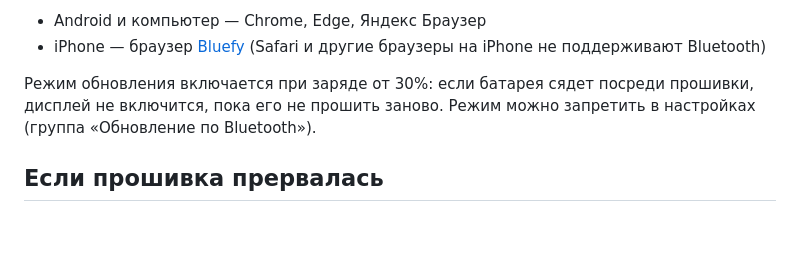
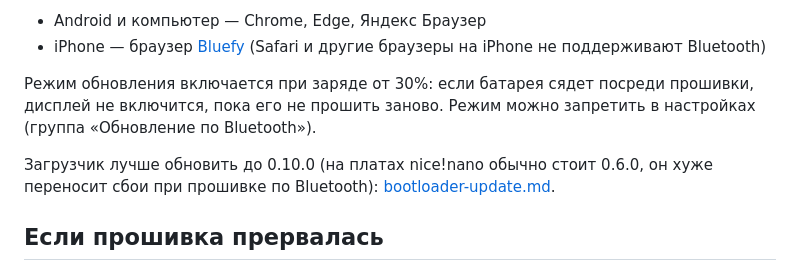
Before and after one commit to GlazovYuri/IMBA_TV, a Markdown page: docs/bluetooth-update.md, the part around the change. GitHub-like rendering; blank space fills up the shorter version.

```diff
--- a/docs/bluetooth-update.md
+++ b/docs/bluetooth-update.md
@@ -12,6 +12,8 @@
 
 Режим обновления включается при заряде от 30%: если батарея сядет посреди прошивки, дисплей не включится, пока его не прошить заново. Режим можно запретить в настройках (группа «Обновление по Bluetooth»).
 
+Загрузчик лучше обновить до 0.10.0 (на платах nice!nano обычно стоит 0.6.0, он хуже переносит сбои при прошивке по Bluetooth): [bootloader-update.md](bootloader-update.md).
+
 ## Если прошивка прервалась
 Загрузчик Adafruit стирает старую прошивку в начале обновления, поэтому после обрыва (разрядилась батарея, отключился кабель, телефон ушёл далеко) дисплей не включается. Плата при этом не сломана: загрузчик прошивка не затрагивает, недописанную версию он не запустит (проверяет контрольную сумму) и ждёт новую.
 
```
Also changed, not shown: README.md (+1 -1 lines), docs/bootloader-update.md (added, +39 -0 lines).
